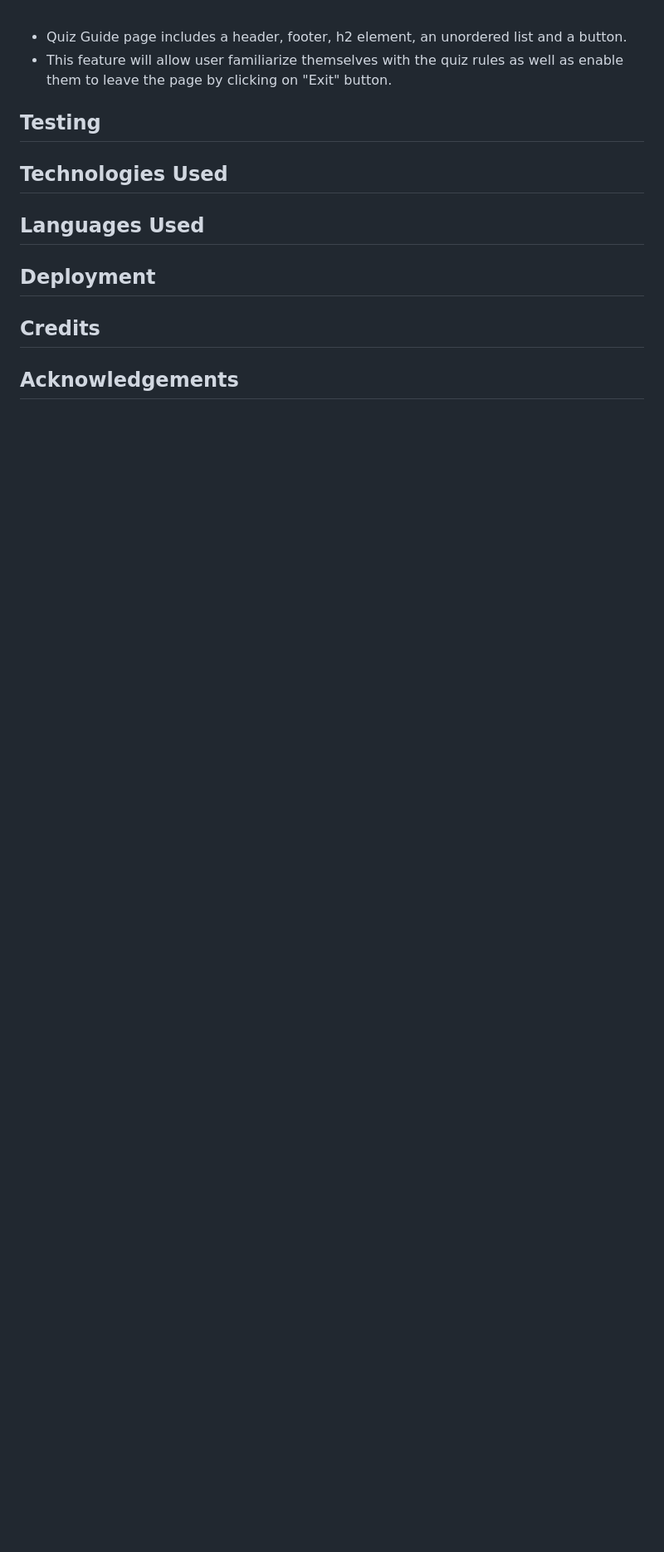
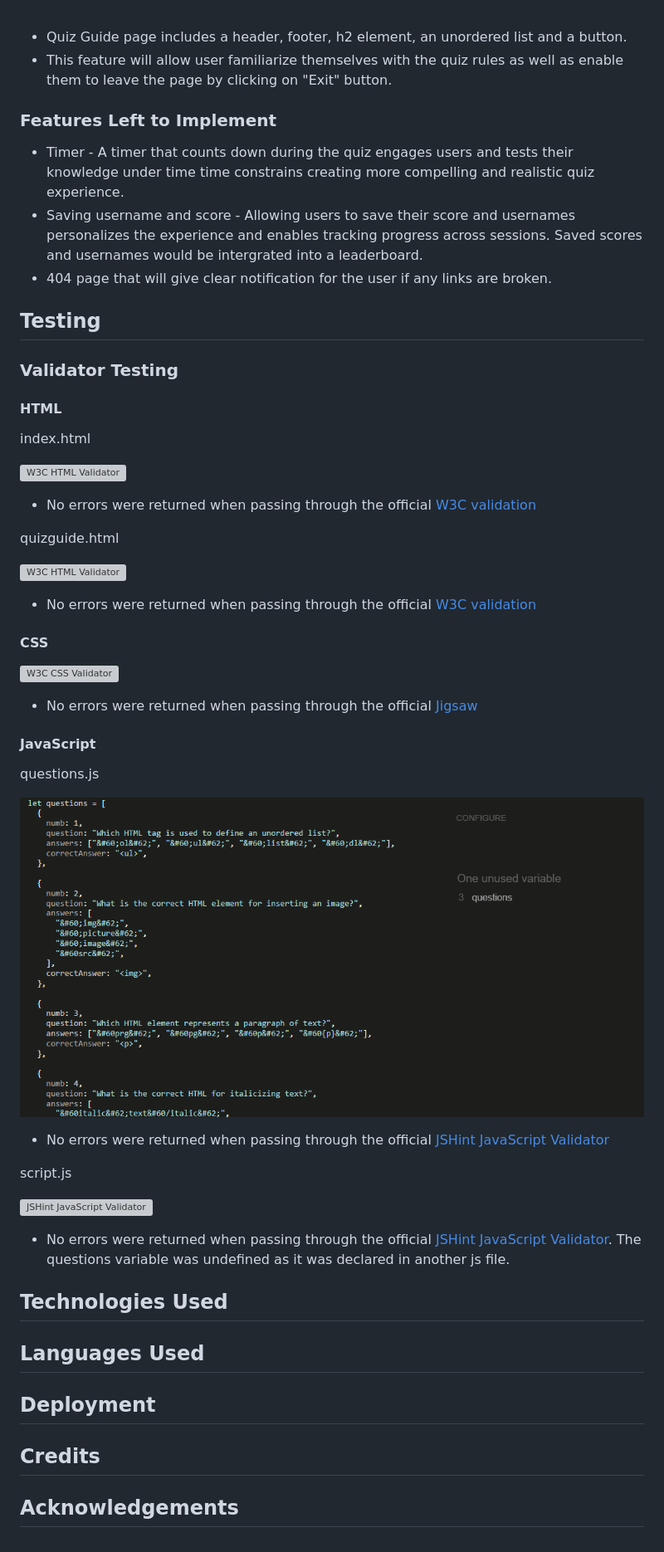
Before and after one commit to nataliiasolomchak21/codeasy-quiz, a Markdown page: README.md, the part around the change. Shown: that part at 83% size. Rendered like a GitHub page; folded sections open; blank space fills up the shorter version; grey boxes are pictures that could not be loaded.

Commit message:
Add Features Left to Implement and Validator Testing subsections

```diff
--- a/README.md
+++ b/README.md
@@ -171,15 +171,50 @@ For the font, I used Poppins font family as it fit best into the design and was
   * Quiz Guide page includes a header, footer, h2 element, an unordered list and a button.
   * This feature will allow user familiarize themselves with the quiz rules as well as enable them to leave the page by clicking on "Exit" button.
 
+### Features Left to Implement
 
-
-
-
-
-
-
+* Timer - A timer that counts down during the quiz engages users and tests their knowledge under time time constrains creating more compelling and realistic quiz experience.
+* Saving username and score - Allowing users to save their score and usernames personalizes the experience and enables tracking progress across sessions. Saved scores and usernames would be intergrated into a leaderboard.
+* 404 page that will give clear notification for the user if any links are broken.
 
 ## Testing
+
+### Validator Testing
+
+#### HTML
+
+index.html
+
+![W3C HTML Validator](README-images/index-html-page-w3c-validator.png)
+
+* No errors were returned when passing through the official [W3C validation](https://validator.w3.org/)
+
+quizguide.html
+
+![W3C HTML Validator](README-images/quiz-guide-html-page-w3c-validator.png)
+
+* No errors were returned when passing through the official [W3C validation](https://validator.w3.org/)
+
+#### CSS
+
+![W3C CSS Validator](README-images/w3c-css-validator.png)
+
+* No errors were returned when passing through the official [Jigsaw](https://jigsaw.w3.org/css-validator/)
+
+#### JavaScript
+
+questions.js
+
+![JSHint JavaScript Validator](README-images/jshint-validator-questions-js.png)
+
+* No errors were returned when passing through the official [JSHint JavaScript Validator](https://jshint.com/)
+
+script.js
+
+![JSHint JavaScript Validator](README-images/jshint-validator-script-js.png)
+
+* No errors were returned when passing through the official [JSHint JavaScript Validator](https://jshint.com/). The questions variable was undefined as it was declared in another js file.
+
 
 ## Technologies Used
 
```
